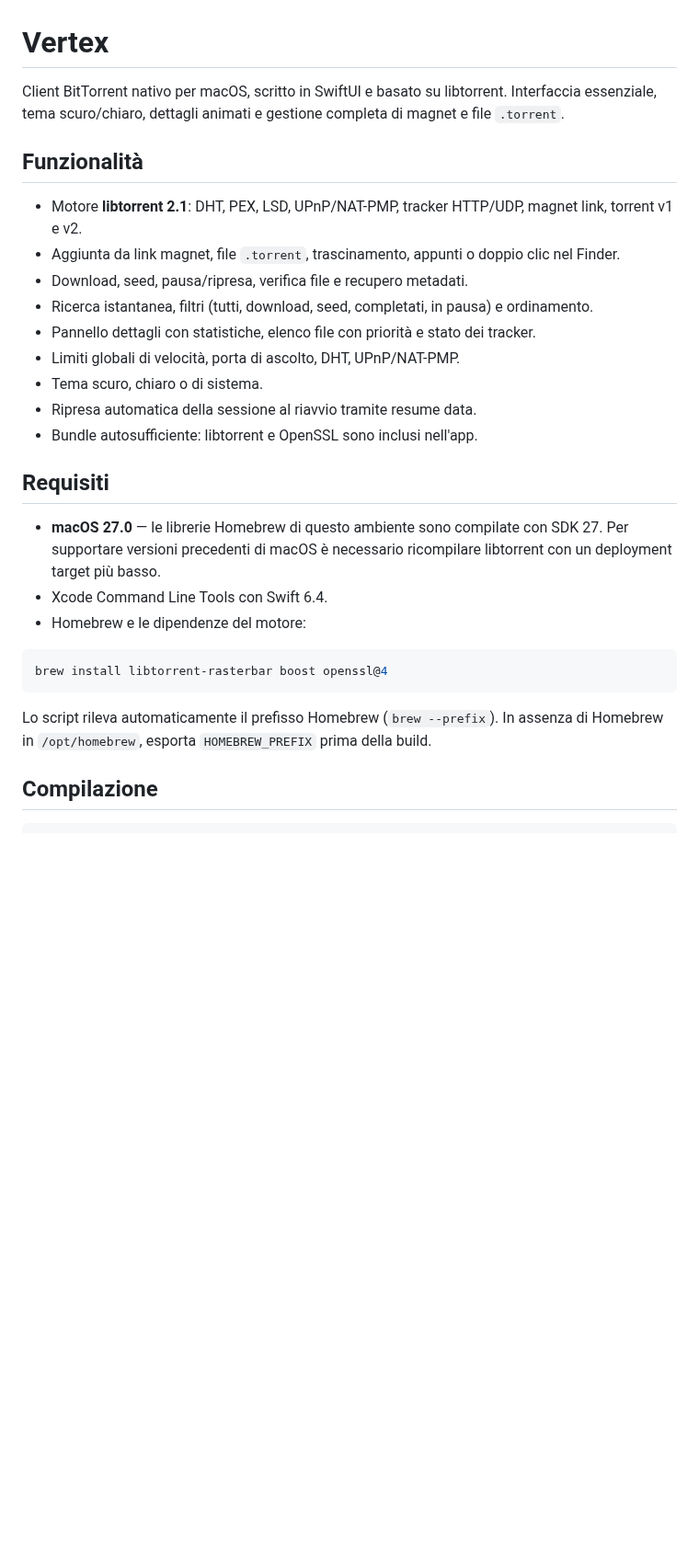
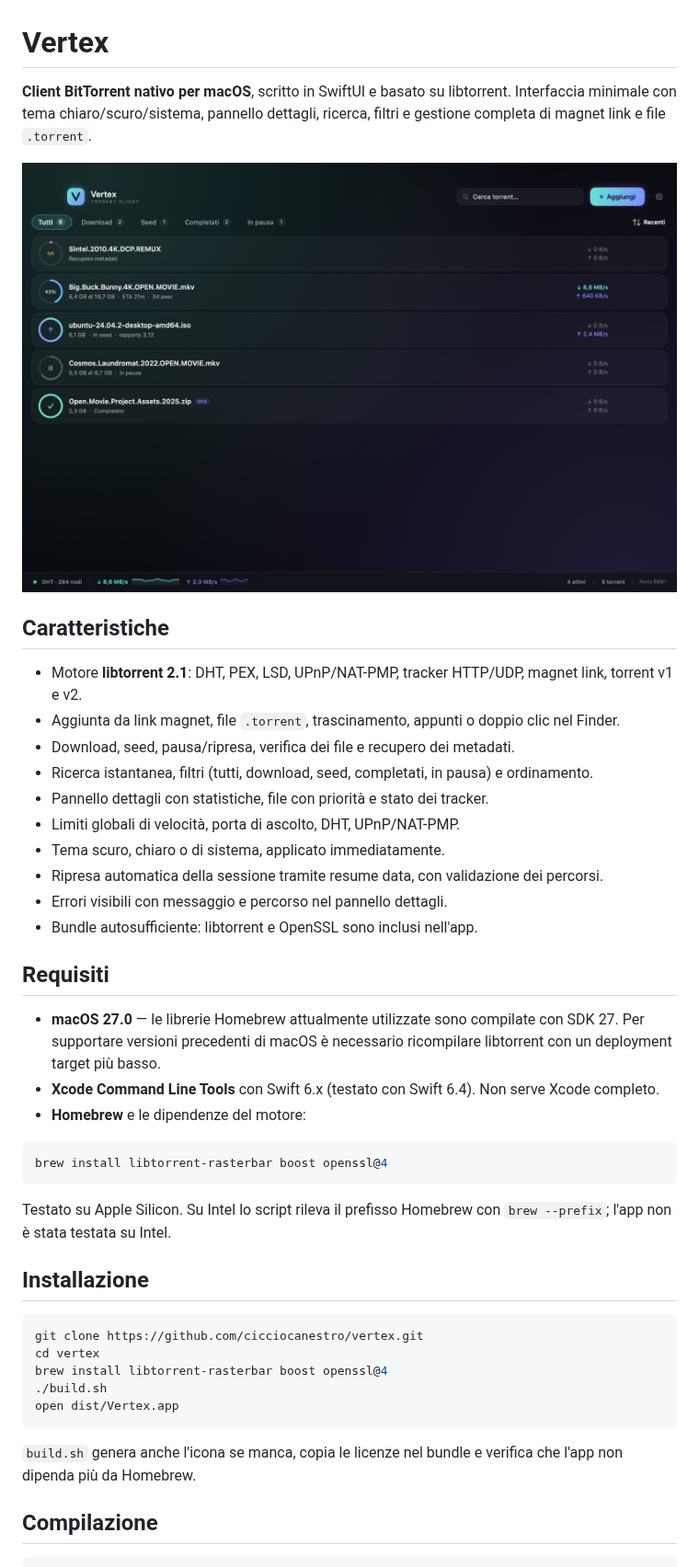
Before and after one commit to cicciocanestro/vertex, a Markdown page: README.md, the part around one of its changes. Shown at 92% size. GitHub-like rendering; pictures changed too: docs/screenshot.jpg (added); blank space fills up the shorter version.

````diff
--- a/README.md
+++ b/README.md
@@ -1,34 +1,52 @@
 # Vertex
 
-Client BitTorrent nativo per macOS, scritto in SwiftUI e basato su libtorrent.
-Interfaccia essenziale, tema scuro/chiaro, dettagli animati e gestione completa di magnet e file `.torrent`.
+**Client BitTorrent nativo per macOS**, scritto in SwiftUI e basato su libtorrent.
+Interfaccia minimale con tema chiaro/scuro/sistema, pannello dettagli, ricerca, filtri
+e gestione completa di magnet link e file `.torrent`.
 
-## Funzionalità
+![Interfaccia di Vertex](docs/screenshot.jpg)
 
-- Motore **libtorrent 2.1**: DHT, PEX, LSD, UPnP/NAT-PMP, tracker HTTP/UDP, magnet link, torrent v1 e v2.
+## Caratteristiche
+
+- Motore **libtorrent 2.1**: DHT, PEX, LSD, UPnP/NAT-PMP, tracker HTTP/UDP, magnet link,
+  torrent v1 e v2.
 - Aggiunta da link magnet, file `.torrent`, trascinamento, appunti o doppio clic nel Finder.
-- Download, seed, pausa/ripresa, verifica file e recupero metadati.
+- Download, seed, pausa/ripresa, verifica dei file e recupero dei metadati.
 - Ricerca istantanea, filtri (tutti, download, seed, completati, in pausa) e ordinamento.
-- Pannello dettagli con statistiche, elenco file con priorità e stato dei tracker.
+- Pannello dettagli con statistiche, file con priorità e stato dei tracker.
 - Limiti globali di velocità, porta di ascolto, DHT, UPnP/NAT-PMP.
-- Tema scuro, chiaro o di sistema.
-- Ripresa automatica della sessione al riavvio tramite resume data.
+- Tema scuro, chiaro o di sistema, applicato immediatamente.
+- Ripresa automatica della sessione tramite resume data, con validazione dei percorsi.
+- Errori visibili con messaggio e percorso nel pannello dettagli.
 - Bundle autosufficiente: libtorrent e OpenSSL sono inclusi nell'app.
 
 ## Requisiti
 
-- **macOS 27.0** — le librerie Homebrew di questo ambiente sono compilate con SDK 27.
+- **macOS 27.0** — le librerie Homebrew attualmente utilizzate sono compilate con SDK 27.
   Per supportare versioni precedenti di macOS è necessario ricompilare libtorrent con un
   deployment target più basso.
-- Xcode Command Line Tools con Swift 6.4.
-- Homebrew e le dipendenze del motore:
+- **Xcode Command Line Tools** con Swift 6.x (testato con Swift 6.4). Non serve Xcode completo.
+- **Homebrew** e le dipendenze del motore:
 
 ```bash
 brew install libtorrent-rasterbar boost openssl@4
 ```
 
-Lo script rileva automaticamente il prefisso Homebrew (`brew --prefix`).
-In assenza di Homebrew in `/opt/homebrew`, esporta `HOMEBREW_PREFIX` prima della build.
+Testato su Apple Silicon. Su Intel lo script rileva il prefisso Homebrew con
+`brew --prefix`; l'app non è stata testata su Intel.
+
+## Installazione
+
+```bash
+git clone https://github.com/cicciocanestro/vertex.git
+cd vertex
+brew install libtorrent-rasterbar boost openssl@4
+./build.sh
+open dist/Vertex.app
+```
+
+`build.sh` genera anche l'icona se manca, copia le licenze nel bundle e verifica che
+l'app non dipenda più da Homebrew.
 
 ## Compilazione
 
````
Also changed, not shown: other parts of README.md (+82 -10 lines), THIRD_PARTY_NOTICES.md (added, +31 -0 lines), 9 other files.
